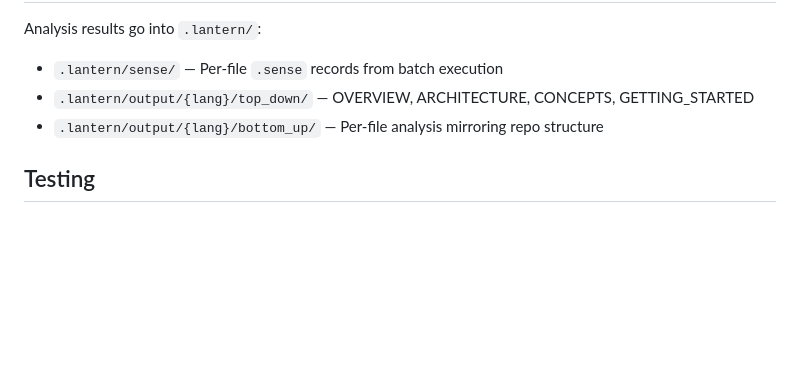
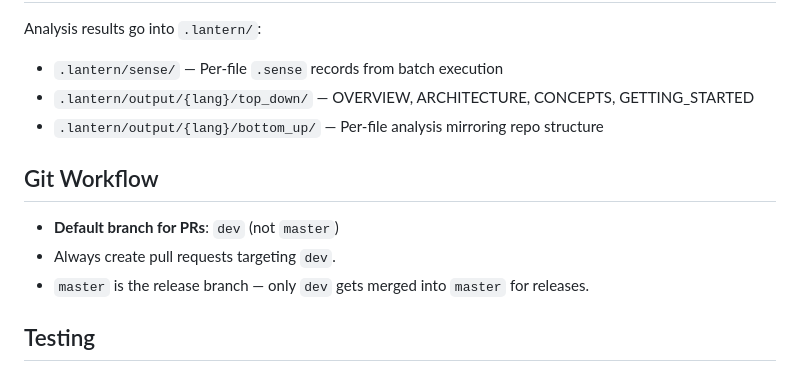
Before and after one commit to abc1199281/repo-lantern, a Markdown page: CLAUDE.md, the part around the change. GitHub-like rendering; blank space fills up the shorter version.

Commit message:
docs: add git workflow section to CLAUDE.md — PRs target dev
Co-Authored-By: Claude Opus 4.6 <noreply@anthropic.com>

```diff
--- a/CLAUDE.md
+++ b/CLAUDE.md
@@ -79,6 +79,12 @@ Analysis results go into `.lantern/`:
 - `.lantern/output/{lang}/top_down/` — OVERVIEW, ARCHITECTURE, CONCEPTS, GETTING_STARTED
 - `.lantern/output/{lang}/bottom_up/` — Per-file analysis mirroring repo structure
 
+## Git Workflow
+
+- **Default branch for PRs**: `dev` (not `master`)
+- Always create pull requests targeting `dev`.
+- `master` is the release branch — only `dev` gets merged into `master` for releases.
+
 ## Testing
 
 Tests live in `tests/unit/` and `tests/integration/`. Fixtures are in `tests/conftest.py` and `tests/fixtures.py`. CI runs tests on Python 3.10, 3.11, 3.12.
```
